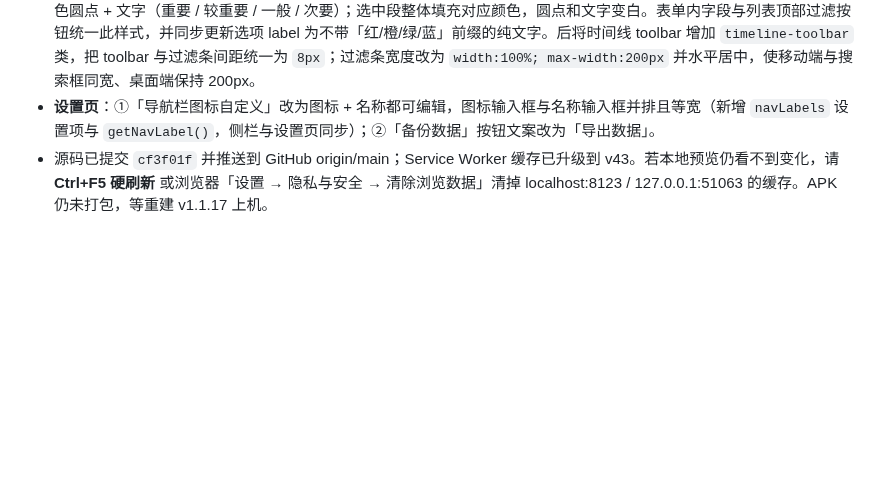
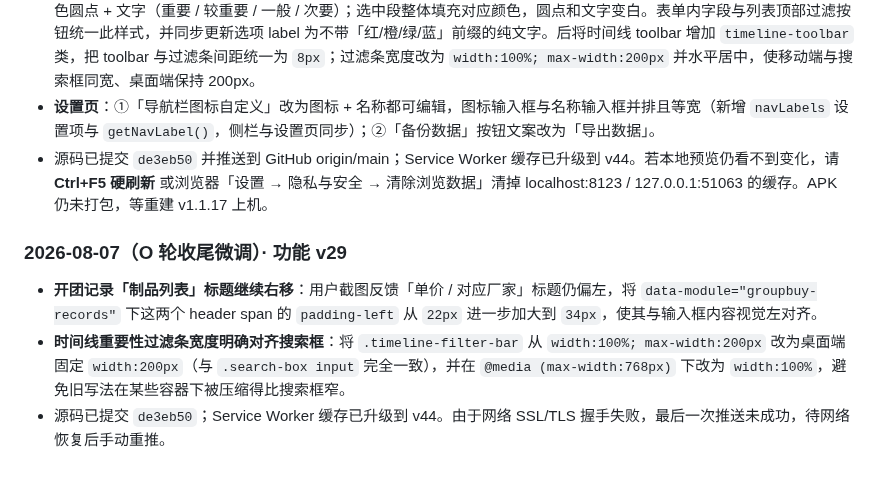
Before and after one commit to Quella-x/Quella-x-workbench, a Markdown page: 版本历史.md, the part around the change. GitHub-like rendering; blank space fills up the shorter version.

Commit message:
更新版本历史与 daily log：O轮收尾微调说明

```diff
--- a/版本历史.md
+++ b/版本历史.md
@@ -227,4 +227,10 @@
 - **打样记录（groupbuy-samples）**：「样品费用 / 样品数量」用 `row` 分组并排。
 - **时间线（oc-timeline）重要性按钮**：按参考图改为「一个长椭圆容器 + 内部四段」的分段胶囊样式。未选中时每段显示彩色圆点 + 文字（重要 / 较重要 / 一般 / 次要）；选中段整体填充对应颜色，圆点和文字变白。表单内字段与列表顶部过滤按钮统一此样式，并同步更新选项 label 为不带「红/橙/绿/蓝」前缀的纯文字。后将时间线 toolbar 增加 `timeline-toolbar` 类，把 toolbar 与过滤条间距统一为 `8px`；过滤条宽度改为 `width:100%; max-width:200px` 并水平居中，使移动端与搜索框同宽、桌面端保持 200px。
 - **设置页**：①「导航栏图标自定义」改为图标 + 名称都可编辑，图标输入框与名称输入框并排且等宽（新增 `navLabels` 设置项与 `getNavLabel()`，侧栏与设置页同步）；②「备份数据」按钮文案改为「导出数据」。
-- 源码已提交 `cf3f01f` 并推送到 GitHub origin/main；Service Worker 缓存已升级到 v43。若本地预览仍看不到变化，请 **Ctrl+F5 硬刷新** 或浏览器「设置 → 隐私与安全 → 清除浏览数据」清掉 localhost:8123 / 127.0.0.1:51063 的缓存。APK 仍未打包，等重建 v1.1.17 上机。
+- 源码已提交 `de3eb50` 并推送到 GitHub origin/main；Service Worker 缓存已升级到 v44。若本地预览仍看不到变化，请 **Ctrl+F5 硬刷新** 或浏览器「设置 → 隐私与安全 → 清除浏览数据」清掉 localhost:8123 / 127.0.0.1:51063 的缓存。APK 仍未打包，等重建 v1.1.17 上机。
+
+### 2026-08-07（O 轮收尾微调）· 功能 v29
+
+- **开团记录「制品列表」标题继续右移**：用户截图反馈「单价 / 对应厂家」标题仍偏左，将 `data-module="groupbuy-records"` 下这两个 header span 的 `padding-left` 从 `22px` 进一步加大到 `34px`，使其与输入框内容视觉左对齐。
+- **时间线重要性过滤条宽度明确对齐搜索框**：将 `.timeline-filter-bar` 从 `width:100%; max-width:200px` 改为桌面端固定 `width:200px`（与 `.search-box input` 完全一致），并在 `@media (max-width:768px)` 下改为 `width:100%`，避免旧写法在某些容器下被压缩得比搜索框窄。
+- 源码已提交 `de3eb50`；Service Worker 缓存已升级到 v44。由于网络 SSL/TLS 握手失败，最后一次推送未成功，待网络恢复后手动重推。
```
